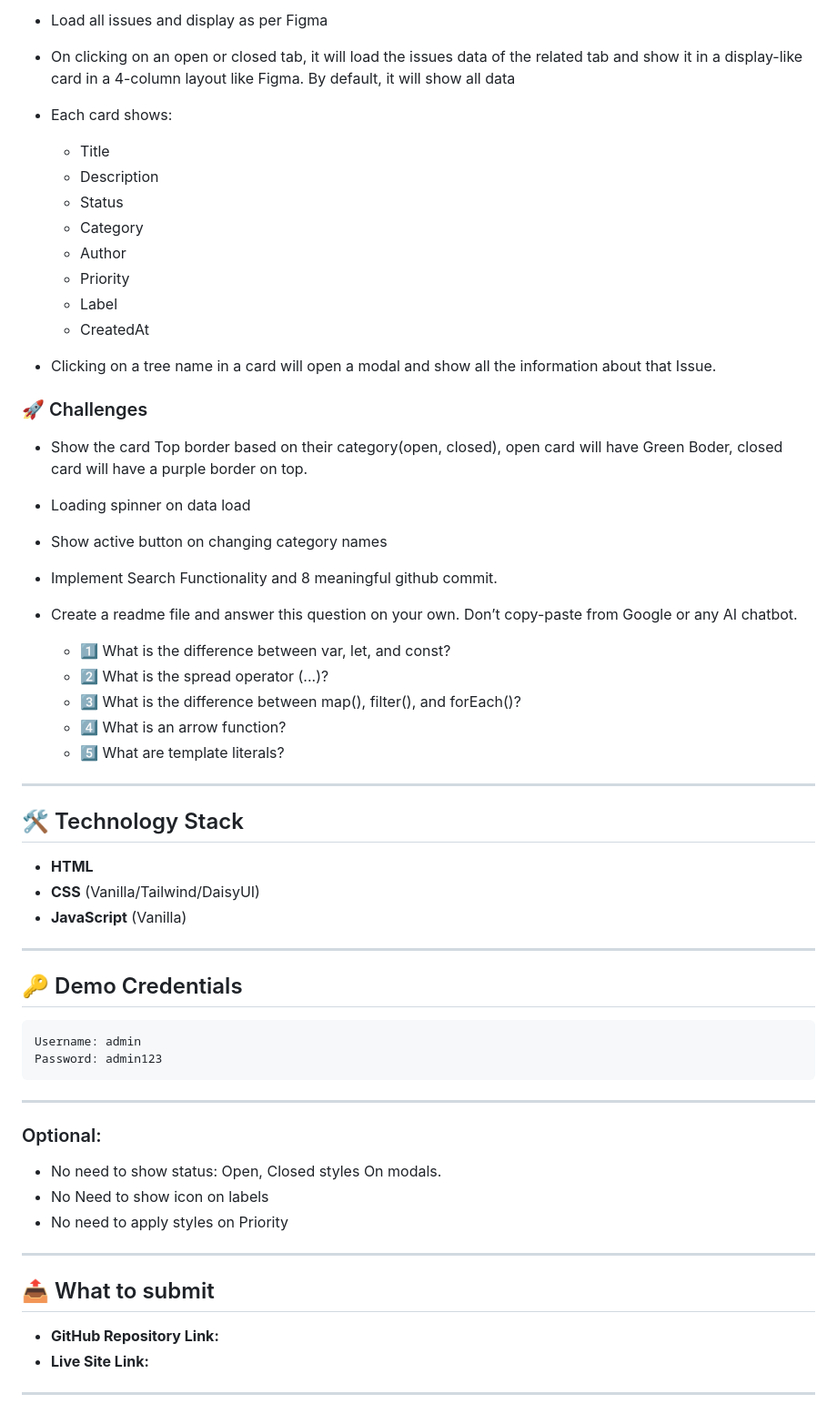
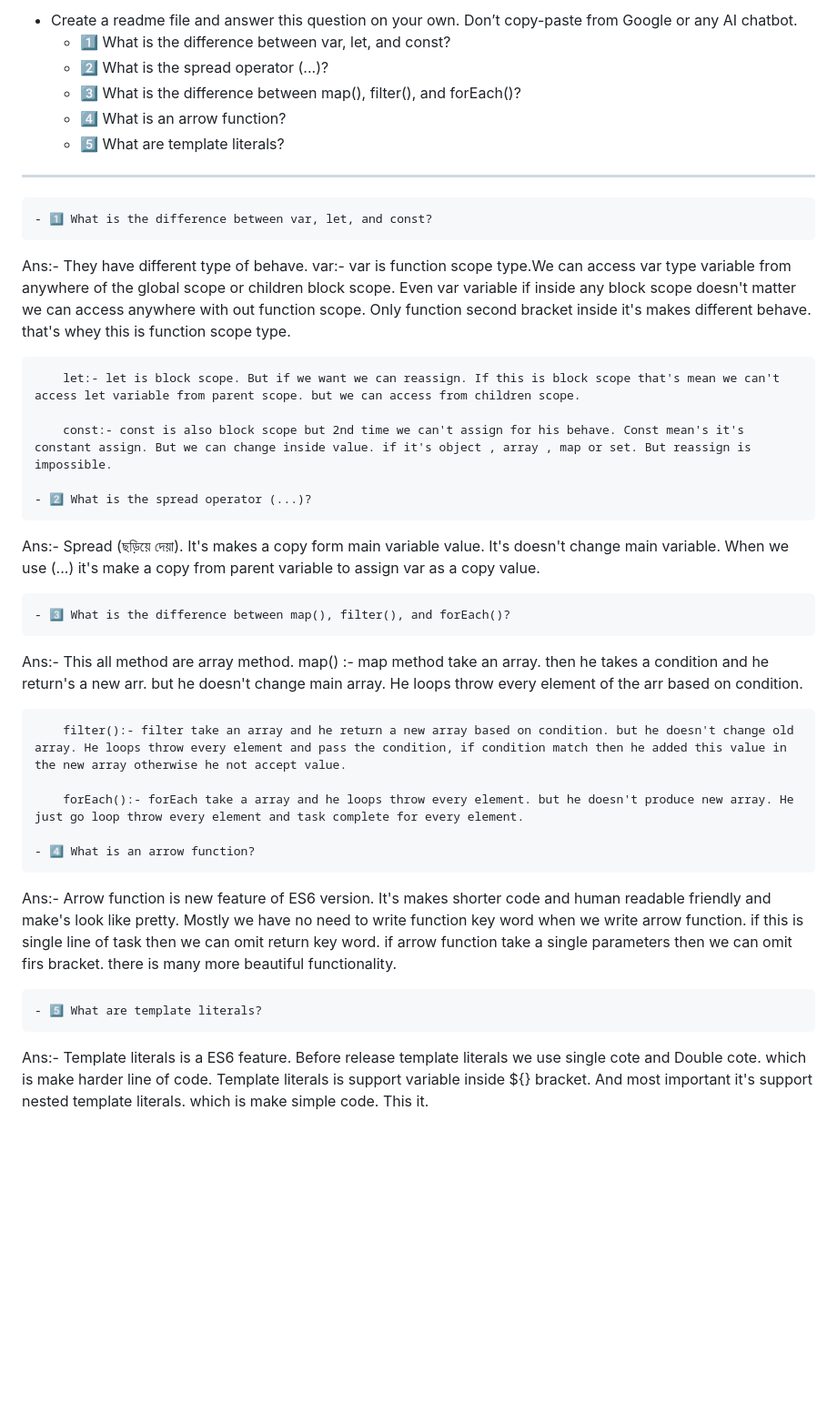
Before and after one commit to MdMoheburRahmanMonir/B13-A5-Github-Issue-Tracker, a Markdown page: README.md, the part around one of its changes. Shown at 91% size. Rendered like a GitHub page; blank space fills up the shorter version.

Commit message:
Readme.md file updated for qustion ans.

````diff
--- a/README.md
+++ b/README.md
@@ -61,30 +1,4 @@
-- Load all issues and display as per Figma
-
-- On clicking on an open or closed tab, it will load the issues data of the related tab and show it in a display-like card in a 4-column layout like Figma. By default, it will show all data
-
-- Each card shows:
-  - Title
-  - Description
-  - Status
-  - Category
-  - Author
-  - Priority
-  - Label
-  - CreatedAt
-- Clicking on a tree name in a card will open a modal and show all the information about that Issue.
-
-### 🚀 Challenges
-
-
-- Show the card Top border based on their category(open, closed), open card will have Green Boder, closed card will have a purple border on top.
-
-- Loading spinner on data load
-
-- Show active button on changing category names
-
-- Implement Search Functionality and 8 meaningful github commit.
-
-- Create a readme file and answer this question on your own. Don’t copy-paste from Google or any AI chatbot.
+  - Create a readme file and answer this question on your own. Don’t copy-paste from Google or any AI chatbot.
     - 1️⃣ What is the difference between var, let, and const?
     - 2️⃣ What is the spread operator (...)?
     - 3️⃣ What is the difference between map(), filter(), and forEach()?
@@ -93,35 +7,29 @@
 
 
 ---
+    - 1️⃣ What is the difference between var, let, and const?
+ Ans:- They have different type of behave.
+        var:- var is function scope type.We can access var type variable from anywhere of the global scope or children block scope. Even var variable if inside any block scope doesn't matter we can access anywhere with out function scope. Only function second bracket inside it's makes different behave. that's whey this is function scope type.
 
-## 🛠️ Technology Stack
+        let:- let is block scope. But if we want we can reassign. If this is block scope that's mean we can't access let variable from parent scope. but we can access from children scope.
 
-- **HTML**
-- **CSS** (Vanilla/Tailwind/DaisyUI)
-- **JavaScript** (Vanilla)
+        const:- const is also block scope but 2nd time we can't assign for his behave. Const mean's it's constant assign. But we can change inside value. if it's object , array , map or set. But reassign is impossible.
 
----
+    - 2️⃣ What is the spread operator (...)?
+  Ans:- Spread (ছড়িয়ে দেয়া). It's makes a copy form main variable value. It's doesn't change main      variable. When we use (...) it's make a copy from parent variable to assign var as a copy value.
 
-## 🔑 Demo Credentials
+    - 3️⃣ What is the difference between map(), filter(), and forEach()?
+  Ans:-           This all method are array method.
+        map() :- map method take an array. then he takes a condition and he return's a new arr. but he doesn't change main array. He loops throw every element of the arr based on condition.
 
-```text
-Username: admin
-Password: admin123
-```
+        filter():- filter take an array and he return a new array based on condition. but he doesn't change old array. He loops throw every element and pass the condition, if condition match then he added this value in the new array otherwise he not accept value.
 
+        forEach():- forEach take a array and he loops throw every element. but he doesn't produce new array. He just go loop throw every element and task complete for every element.
 
----
+    - 4️⃣ What is an arrow function?
+  Ans:- Arrow function is new feature of ES6 version. It's makes shorter code and human readable friendly
+        and make's look like pretty. Mostly we have no need to write function key word when we write arrow function. if this is single line of task then we can omit return key word. if arrow function take a single parameters then we can omit firs bracket. there is many more beautiful functionality.
 
-### Optional:
- - No need to show status: Open, Closed styles On modals.
- - No Need to show icon on labels
- - No need to apply styles on Priority
----
-
-
-## 📤 What to submit
-
-- **GitHub Repository Link:**
-- **Live Site Link:**
-
----
+    - 5️⃣ What are template literals?
+  Ans:-  Template literals is a ES6 feature. Before release template literals we use single cote and
+          Double cote. which is make harder line of code. Template literals is support variable inside ${} bracket. And most important it's support nested template literals. which is make simple code. This it.
````
Also changed, not shown: other parts of README.md (+0 -60 lines).
